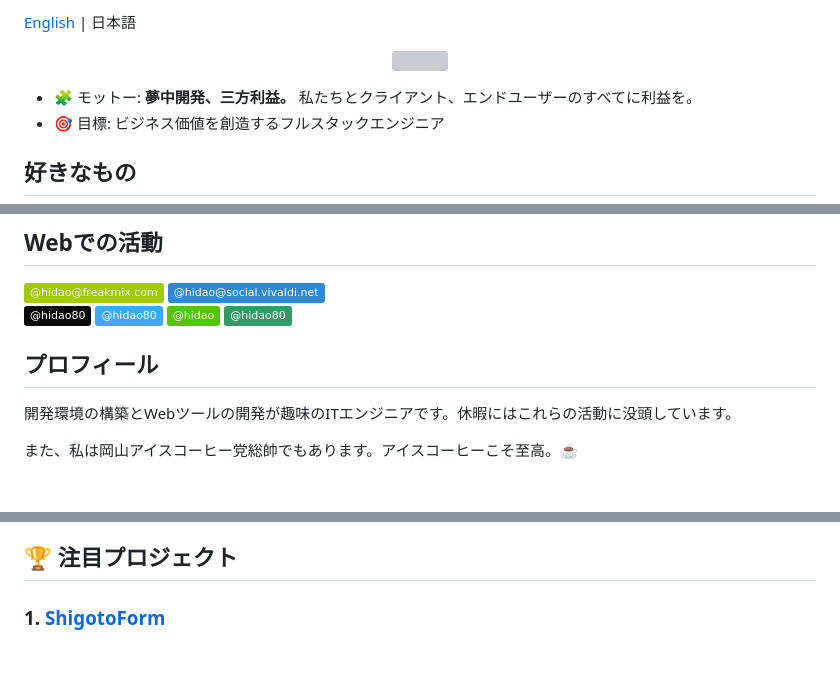
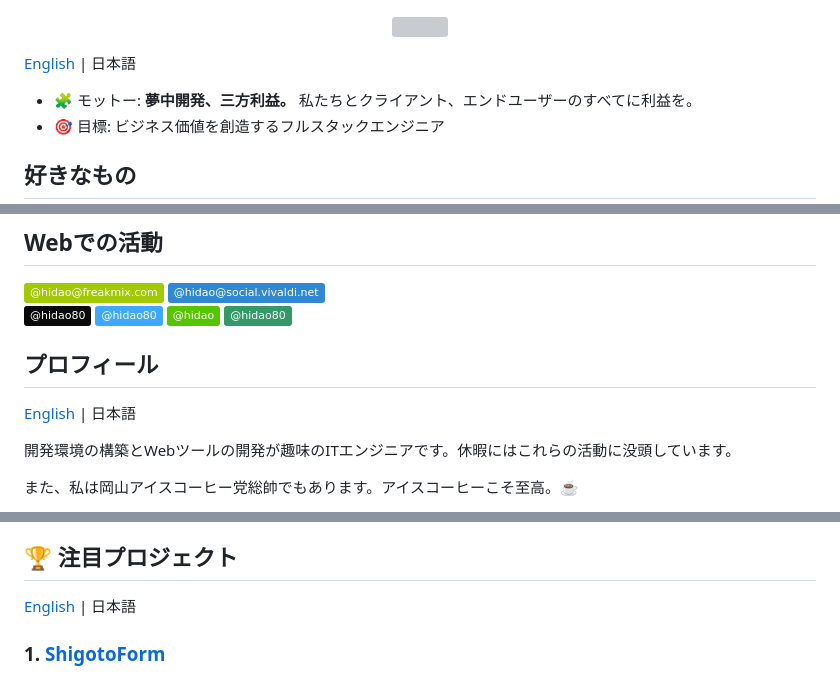
Before and after one commit to hidao80/hidao80, a Markdown page: README_ja.md, 3 parts joined by grey strips. Drawn GitHub-style; badges without logos; blank space fills up the shorter version; grey boxes are pictures that could not be loaded.

```diff
--- a/README_ja.md
+++ b/README_ja.md
@@ -1,7 +1,8 @@
-[English](README.md) | 日本語
 <p align="center">
    <img src="img/file_00000000a50461f89b37e37cbbaed97a.png" width="600">
 </p>
+
+[English](README.md) | 日本語
 
 - 🧩 モットー: **夢中開発、三方利益。** 私たちとクライアント、エンドユーザーのすべてに利益を。
 - 🎯 目標: ビジネス価値を創造するフルスタックエンジニア
@@ -31,7 +32,10 @@ Hiroyuki ODA、奥井雅美、マイケル・ジャクソン、シェリル・
 [![](https://img.shields.io/badge/-@hidao-55C500.svg?logo=qiita&style=flat)](https://qiita.com/hidao)
 [![](https://img.shields.io/badge/-@hidao80-339966.svg?logo=speakerdeck&style=flat)](https://speakerdeck.com/hidao80)
 
+
 ## プロフィール
+
+[English](README.md) | 日本語
 
 開発環境の構築とWebツールの開発が趣味のITエンジニアです。休暇にはこれらの活動に没頭しています。
 
@@ -76,6 +80,8 @@ Hiroyuki ODA、奥井雅美、マイケル・ジャクソン、シェリル・
   * Webページの競合分析とメールマーケティングのためのカスタムツール構築
 
 ## 🏆 注目プロジェクト
+
+[English](README.md) | 日本語
 
 ### 1. [ShigotoForm](https://github.com/hidao80/ShigotoForm)
 オフライン動作、IndexedDBストレージ、PDF出力機能を備えたPWAベースの履歴書ジェネレーター。シームレス&サーバレスな履歴書作成機能を提供。
```
